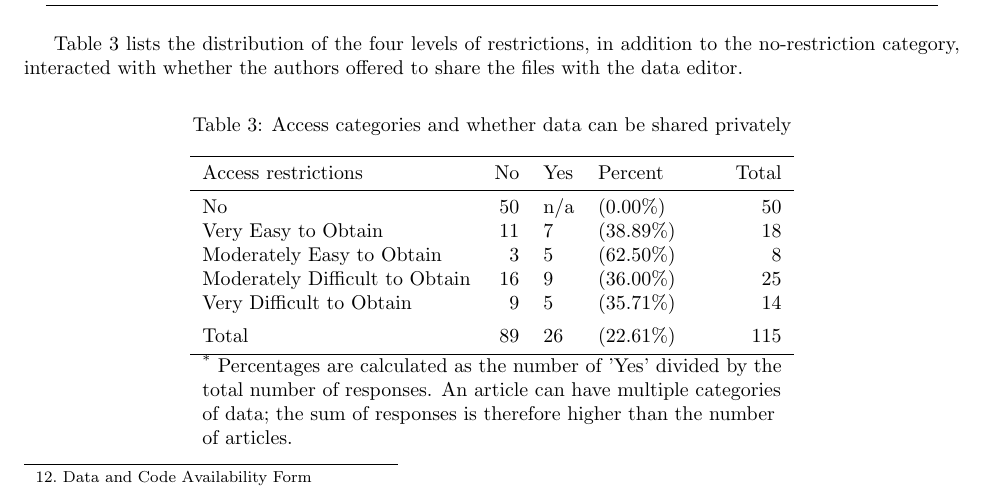
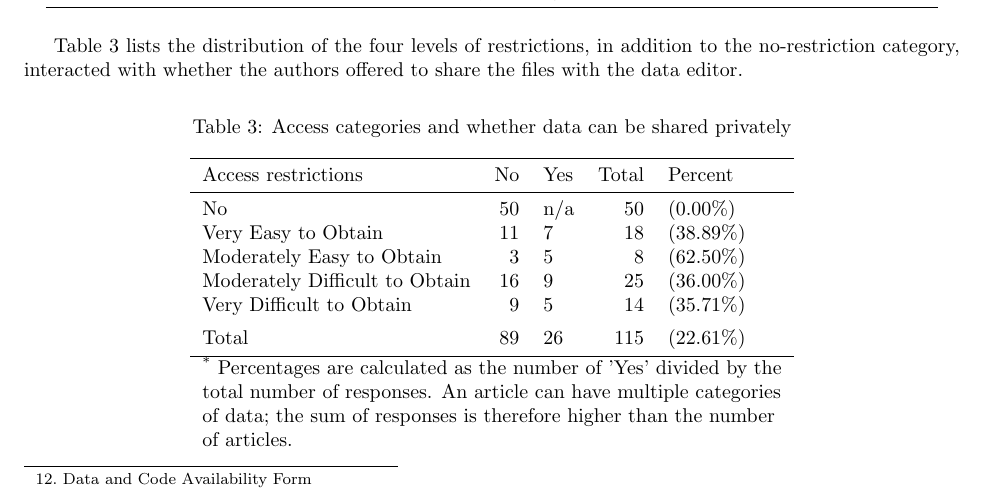
Before and after one commit to larsvilhuber/economics-open-science, a LaTeX document (article.tex, which reads outputs/table_access_provision.tex): part of page 8 of 20, cut so that both start at the same text. Compiled offline with pdfLaTeX.

Commit message:
Adjusting blanks

```diff
--- a/outputs/table_access_provision.tex
+++ b/outputs/table_access_provision.tex
@@ -2,17 +2,17 @@
 \centering
 \caption{\label{tab:access_provision}Access categories and whether data can be shared privately}
 \centering
-\begin{tabular}[t]{lrllr}
+\begin{tabular}[t]{lrlrl}
 \toprule
-Access restrictions & No & Yes & Percent & Total\\
+Access restrictions & No & Yes & Total & Percent\\
 \midrule
-No & 50 & n/a & (0.00\%) & 50\\
-Very Easy to Obtain & 11 & 7 & (38.89\%) & 18\\
-Moderately Easy to Obtain & 3 & 5 & (62.50\%) & 8\\
-Moderately Difficult to Obtain & 16 & 9 & (36.00\%) & 25\\
-Very Difficult to Obtain & 9 & 5 & (35.71\%) & 14\\
+No & 50 & n/a & 50 & (0.00\%)\\
+Very Easy to Obtain & 11 & 7 & 18 & (38.89\%)\\
+Moderately Easy to Obtain & 3 & 5 & 8 & (62.50\%)\\
+Moderately Difficult to Obtain & 16 & 9 & 25 & (36.00\%)\\
+Very Difficult to Obtain & 9 & 5 & 14 & (35.71\%)\\
 \addlinespace
-Total & 89 & 26 & (22.61\%) & 115\\
+Total & 89 & 26 & 115 & (22.61\%)\\
 \bottomrule
 \multicolumn{5}{l}{\textsuperscript{*} Percentages are calculated as the number of 'Yes' divided by the}\\
 \multicolumn{5}{l}{total number of responses. An article can have multiple categories}\\
```
Also changed, not shown: code/04_tabulate_access_categories.R (+3 -2 lines), 1 other file.
